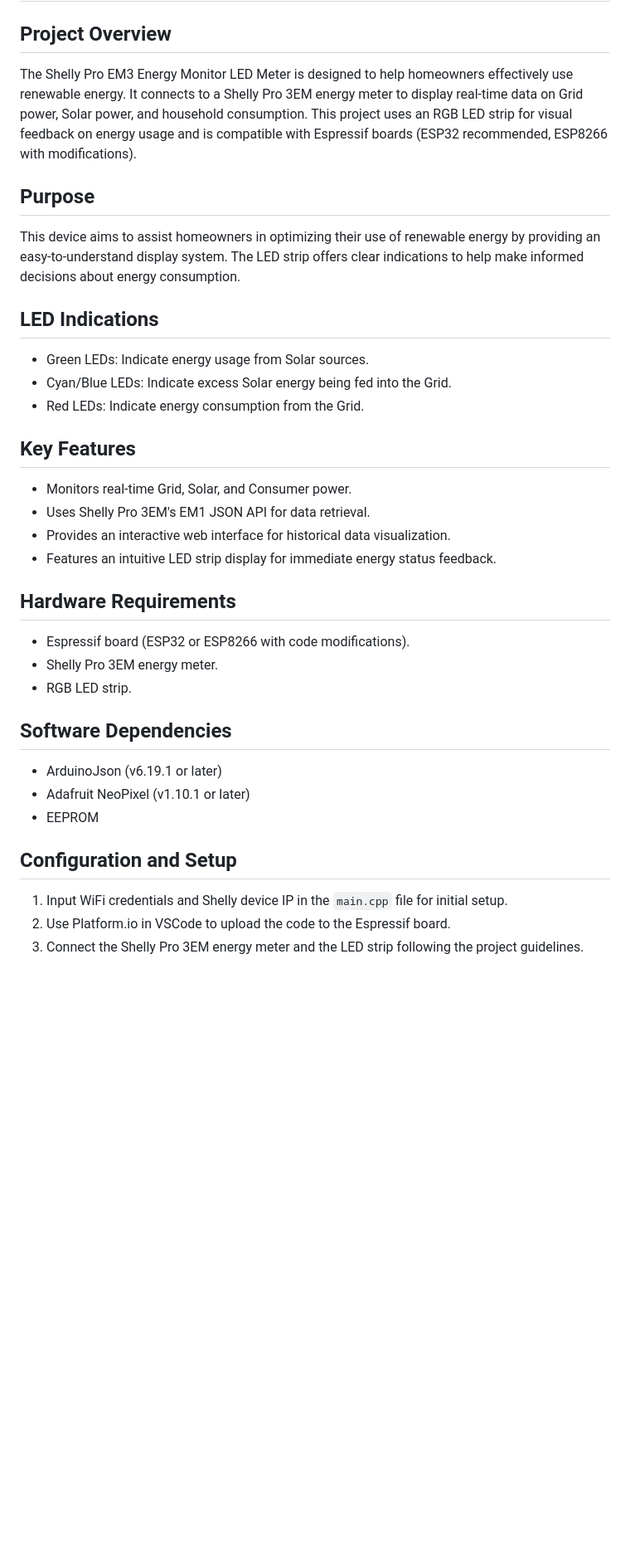
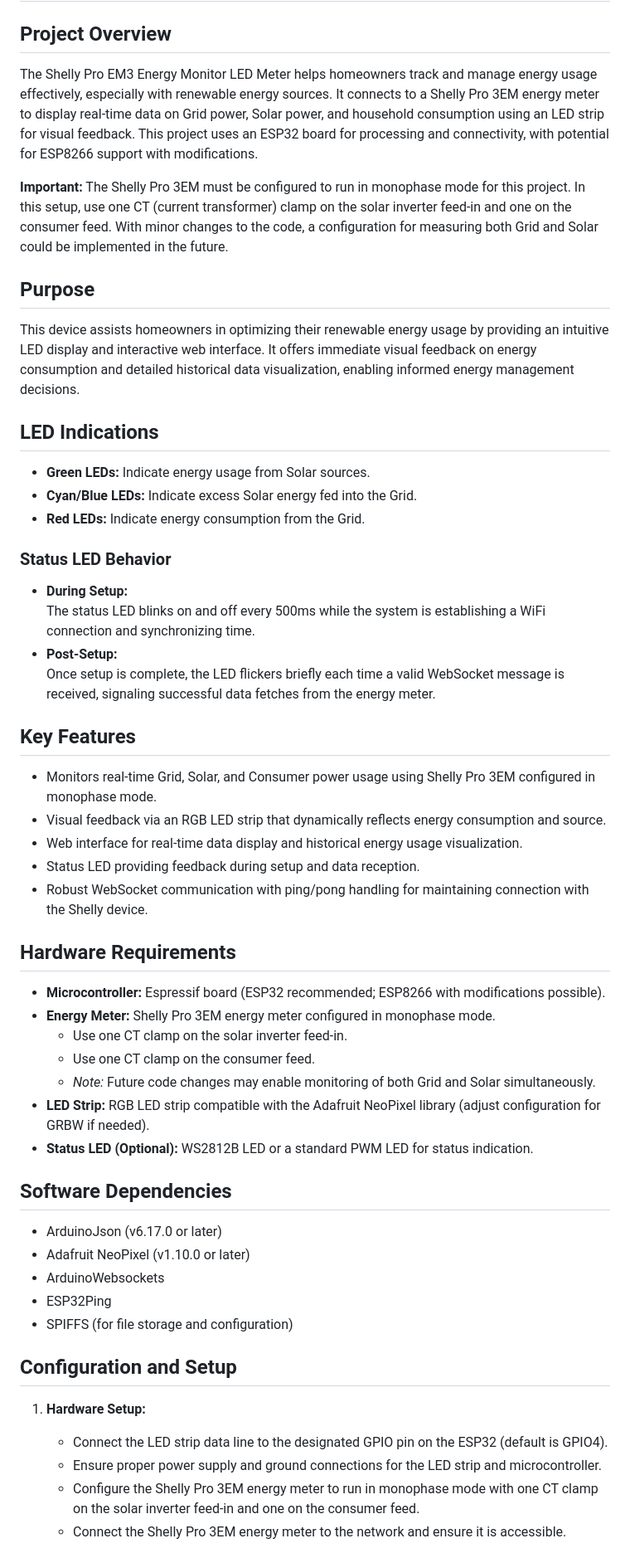
Before and after one commit to Felixrising/ShellyEMMonitorLEDs, a Markdown page: README.md, the part around the change printed below. Shown: that part at 83% size. Drawn GitHub-style; blank space fills up the shorter version.

```diff
--- a/README.md
+++ b/README.md
@@ -1,34 +1,51 @@
 # Shelly Pro EM3 Energy Monitor LED Meter
 
 ## Project Overview
-The Shelly Pro EM3 Energy Monitor LED Meter is designed to help homeowners effectively use renewable energy. It connects to a Shelly Pro 3EM energy meter to display real-time data on Grid power, Solar power, and household consumption. This project uses an RGB LED strip for visual feedback on energy usage and is compatible with Espressif boards (ESP32 recommended, ESP8266 with modifications).
+The Shelly Pro EM3 Energy Monitor LED Meter helps homeowners track and manage energy usage effectively, especially with renewable energy sources. It connects to a Shelly Pro 3EM energy meter to display real-time data on Grid power, Solar power, and household consumption using an LED strip for visual feedback. This project uses an ESP32 board for processing and connectivity, with potential for ESP8266 support with modifications.
+
+**Important:** The Shelly Pro 3EM must be configured to run in monophase mode for this project. In this setup, use one CT (current transformer) clamp on the solar inverter feed-in and one on the consumer feed. With minor changes to the code, a configuration for measuring both Grid and Solar could be implemented in the future.
 
 ## Purpose
-This device aims to assist homeowners in optimizing their use of renewable energy by providing an easy-to-understand display system. The LED strip offers clear indications to help make informed decisions about energy consumption.
+This device assists homeowners in optimizing their renewable energy usage by providing an intuitive LED display and interactive web interface. It offers immediate visual feedback on energy consumption and detailed historical data visualization, enabling informed energy management decisions.
 
 ## LED Indications
-- Green LEDs: Indicate energy usage from Solar sources.
-- Cyan/Blue LEDs: Indicate excess Solar energy being fed into the Grid.
-- Red LEDs: Indicate energy consumption from the Grid.
+- **Green LEDs:** Indicate energy usage from Solar sources.
+- **Cyan/Blue LEDs:** Indicate excess Solar energy fed into the Grid.
+- **Red LEDs:** Indicate energy consumption from the Grid.
+
+### Status LED Behavior
+- **During Setup:**
+  The status LED blinks on and off every 500ms while the system is establishing a WiFi connection and synchronizing time.
+- **Post-Setup:**
+  Once setup is complete, the LED flickers briefly each time a valid WebSocket message is received, signaling successful data fetches from the energy meter.
 
 ## Key Features
-- Monitors real-time Grid, Solar, and Consumer power.
-- Uses Shelly Pro 3EM's EM1 JSON API for data retrieval.
-- Provides an interactive web interface for historical data visualization.
-- Features an intuitive LED strip display for immediate energy status feedback.
+- Monitors real-time Grid, Solar, and Consumer power usage using Shelly Pro 3EM configured in monophase mode.
+- Visual feedback via an RGB LED strip that dynamically reflects energy consumption and source.
+- Web interface for real-time data display and historical energy usage visualization.
+- Status LED providing feedback during setup and data reception.
+- Robust WebSocket communication with ping/pong handling for maintaining connection with the Shelly device.
 
 ## Hardware Requirements
-- Espressif board (ESP32 or ESP8266 with code modifications).
-- Shelly Pro 3EM energy meter.
-- RGB LED strip.
+- **Microcontroller:** Espressif board (ESP32 recommended; ESP8266 with modifications possible).
+- **Energy Meter:** Shelly Pro 3EM energy meter configured in monophase mode.
+  - Use one CT clamp on the solar inverter feed-in.
+  - Use one CT clamp on the consumer feed.
+  - *Note:* Future code changes may enable monitoring of both Grid and Solar simultaneously.
+- **LED Strip:** RGB LED strip compatible with the Adafruit NeoPixel library (adjust configuration for GRBW if needed).
+- **Status LED (Optional):** WS2812B LED or a standard PWM LED for status indication.
 
 ## Software Dependencies
-- ArduinoJson (v6.19.1 or later)
-- Adafruit NeoPixel (v1.10.1 or later)
-- EEPROM
+- ArduinoJson (v6.17.0 or later)
+- Adafruit NeoPixel (v1.10.0 or later)
+- ArduinoWebsockets
+- ESP32Ping
+- SPIFFS (for file storage and configuration)
 
 ## Configuration and Setup
-1. Input WiFi credentials and Shelly device IP in the `main.cpp` file for initial setup.
-2. Use Platform.io in VSCode to upload the code to the Espressif board.
-3. Connect the Shelly Pro 3EM energy meter and the LED strip following the project guidelines.
+1. **Hardware Setup:**
+   - Connect the LED strip data line to the designated GPIO pin on the ESP32 (default is GPIO4).
+   - Ensure proper power supply and ground connections for the LED strip and microcontroller.
+   - Configure the Shelly Pro 3EM energy meter to run in monophase mode with one CT clamp on the solar inverter feed-in and one on the consumer feed.
+   - Connect the Shelly Pro 3EM energy meter to the network and ensure it is accessible.
 
```
Also changed, not shown: other parts of README.md (+36 -30 lines).
